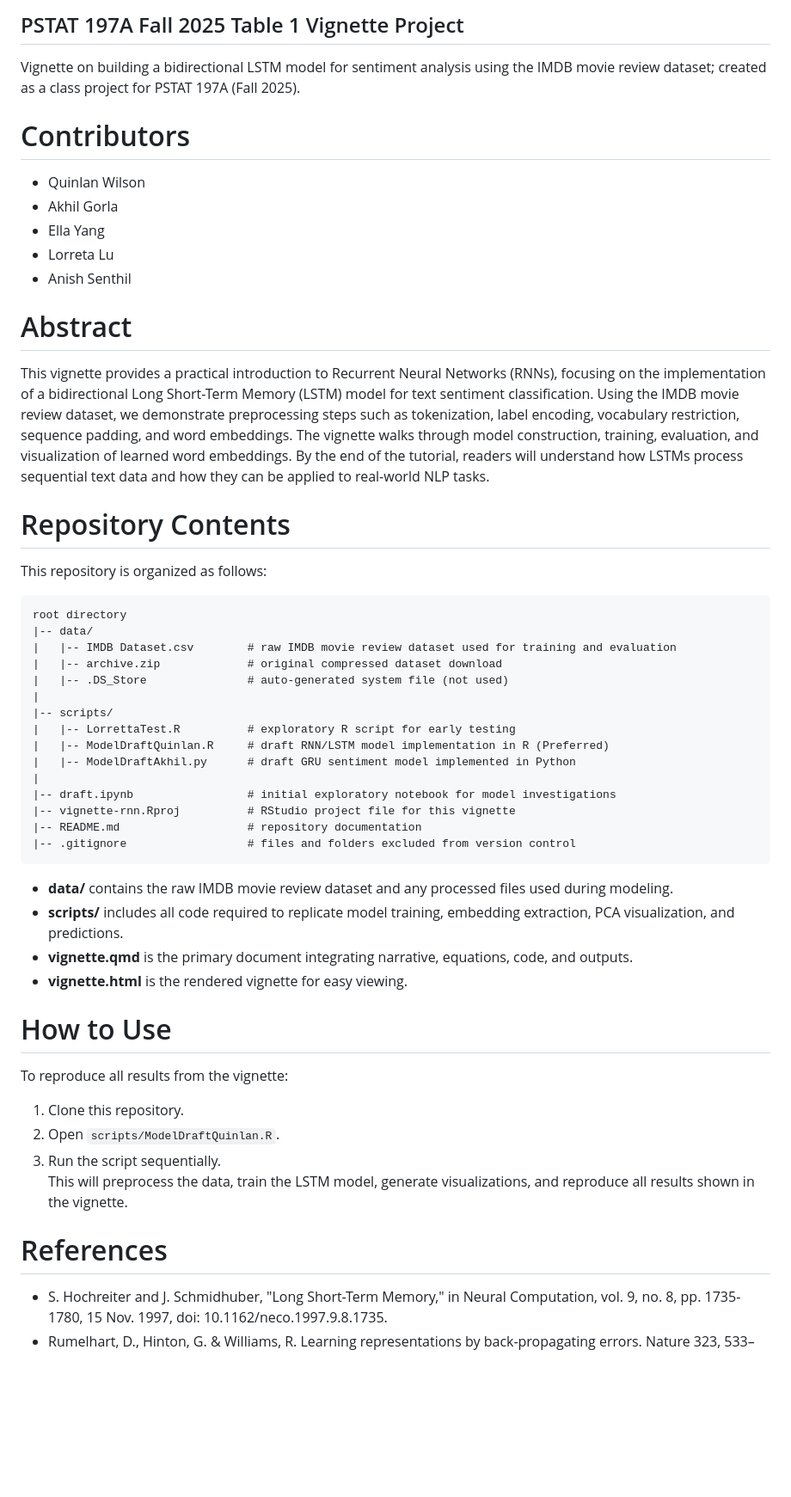
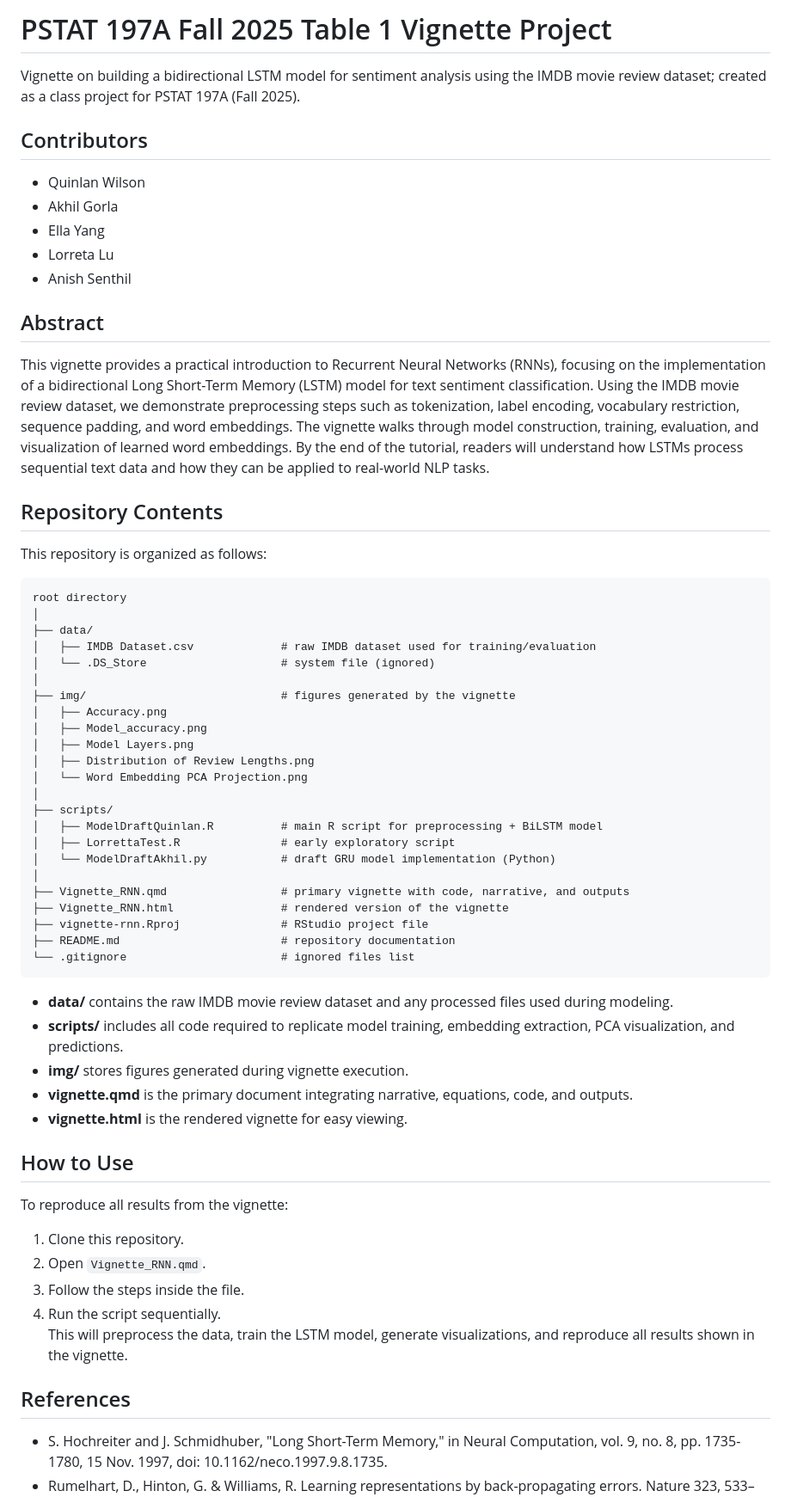
Before and after one commit to pstat197/vignette-rnn, a Markdown page: README.md, the part around the change. Shown at 86% size. Rendered like a GitHub page; blank space fills up the shorter version.

```diff
--- a/README.md
+++ b/README.md
@@ -1,50 +1,61 @@
-## PSTAT 197A Fall 2025 Table 1 Vignette Project
+# PSTAT 197A Fall 2025 Table 1 Vignette Project
 
 Vignette on building a bidirectional LSTM model for sentiment analysis using the IMDB movie review dataset; created as a class project for PSTAT 197A (Fall 2025).
 
-# Contributors
+## Contributors
 - Quinlan Wilson
 - Akhil Gorla
 - Ella Yang
 - Lorreta Lu
 - Anish Senthil
 
-# Abstract
+## Abstract
 This vignette provides a practical introduction to Recurrent Neural Networks (RNNs), focusing on the implementation of a bidirectional Long Short-Term Memory (LSTM) model for text sentiment classification. Using the IMDB movie review dataset, we demonstrate preprocessing steps such as tokenization, label encoding, vocabulary restriction, sequence padding, and word embeddings. The vignette walks through model construction, training, evaluation, and visualization of learned word embeddings. By the end of the tutorial, readers will understand how LSTMs process sequential text data and how they can be applied to real-world NLP tasks.
 
-# Repository Contents
+## Repository Contents
 This repository is organized as follows:
 
     root directory
-    |-- data/
-    |   |-- IMDB Dataset.csv        # raw IMDB movie review dataset used for training and evaluation
-    |   |-- archive.zip             # original compressed dataset download
-    |   |-- .DS_Store               # auto-generated system file (not used)
-    |
-    |-- scripts/
-    |   |-- LorrettaTest.R          # exploratory R script for early testing
-    |   |-- ModelDraftQuinlan.R     # draft RNN/LSTM model implementation in R (Preferred)
-    |   |-- ModelDraftAkhil.py      # draft GRU sentiment model implemented in Python
-    |
-    |-- draft.ipynb                 # initial exploratory notebook for model investigations
-    |-- vignette-rnn.Rproj          # RStudio project file for this vignette
-    |-- README.md                   # repository documentation
-    |-- .gitignore                  # files and folders excluded from version control
+    │
+    ├── data/
+    │   ├── IMDB Dataset.csv             # raw IMDB dataset used for training/evaluation
+    │   └── .DS_Store                    # system file (ignored)
+    │
+    ├── img/                             # figures generated by the vignette
+    │   ├── Accuracy.png
+    │   ├── Model_accuracy.png
+    │   ├── Model Layers.png
+    │   ├── Distribution of Review Lengths.png
+    │   └── Word Embedding PCA Projection.png
+    │
+    ├── scripts/
+    │   ├── ModelDraftQuinlan.R          # main R script for preprocessing + BiLSTM model
+    │   ├── LorrettaTest.R               # early exploratory script
+    │   └── ModelDraftAkhil.py           # draft GRU model implementation (Python)
+    │
+    ├── Vignette_RNN.qmd                 # primary vignette with code, narrative, and outputs
+    ├── Vignette_RNN.html                # rendered version of the vignette
+    ├── vignette-rnn.Rproj               # RStudio project file
+    ├── README.md                        # repository documentation
+    └── .gitignore                       # ignored files list
+
 
 - **data/** contains the raw IMDB movie review dataset and any processed files used during modeling.
 - **scripts/** includes all code required to replicate model training, embedding extraction, PCA visualization, and predictions.
+- **img/** stores figures generated during vignette execution.
 - **vignette.qmd** is the primary document integrating narrative, equations, code, and outputs.
 - **vignette.html** is the rendered vignette for easy viewing.
 
-# How to Use
+## How to Use
 To reproduce all results from the vignette:
 
 1. Clone this repository.
-2. Open `scripts/ModelDraftQuinlan.R`.
-3. Run the script sequentially.
+2. Open `Vignette_RNN.qmd`.
+3. Follow the steps inside the file.
+4. Run the script sequentially.
 This will preprocess the data, train the LSTM model, generate visualizations, and reproduce all results shown in the vignette.
 
-# References
+## References
 - S. Hochreiter and J. Schmidhuber, "Long Short-Term Memory," in Neural Computation, vol. 9, no. 8, pp. 1735-1780, 15 Nov. 1997, doi: 10.1162/neco.1997.9.8.1735.
 - Rumelhart, D., Hinton, G. & Williams, R. Learning representations by back-propagating errors. Nature 323, 533–536 (1986). https://doi.org/10.1038/323533a0
 - Maas, Andrew & Daly, Raymond & Pham, Peter & Huang, Dan & Ng, Andrew & Potts, Christopher. (2011). Learning Word Vectors for Sentiment Analysis. 142-150.
```
